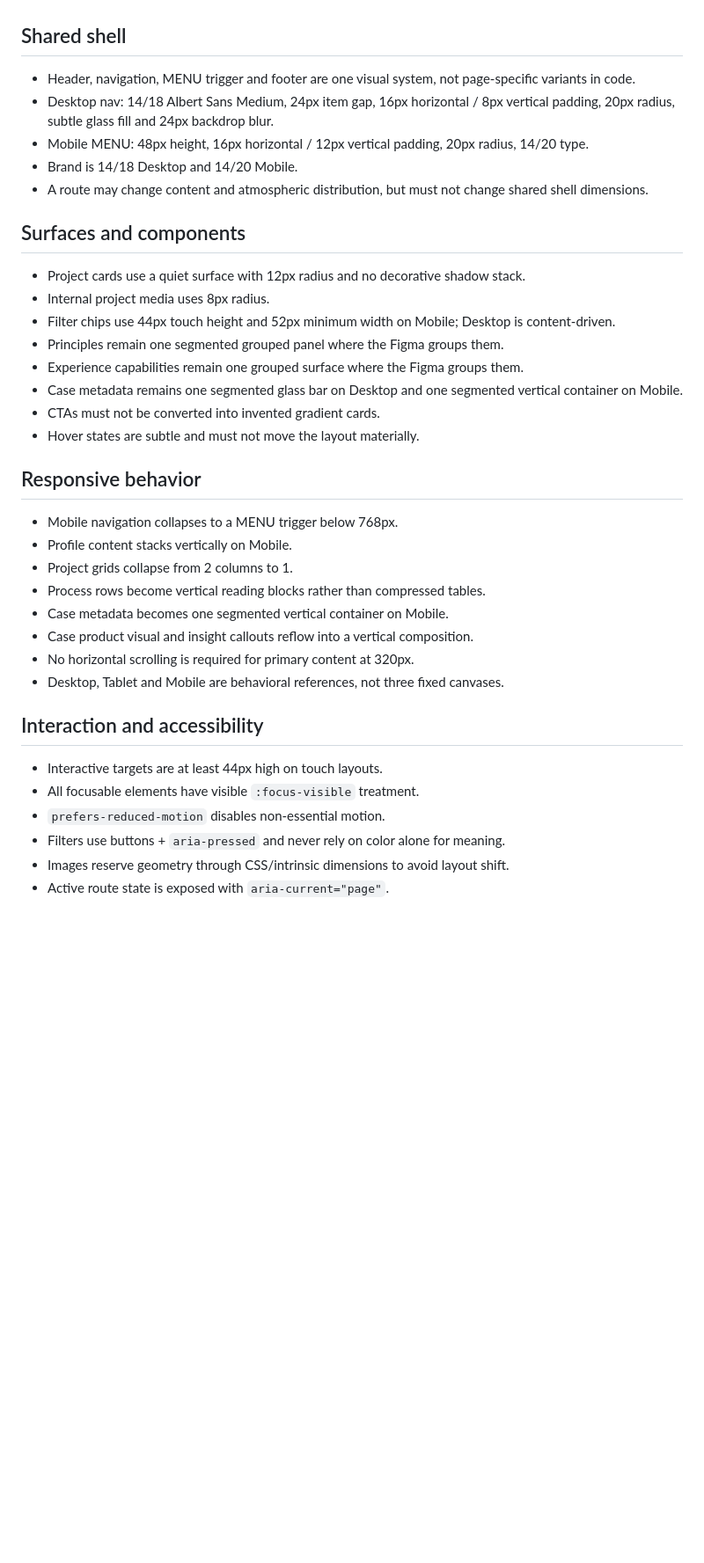
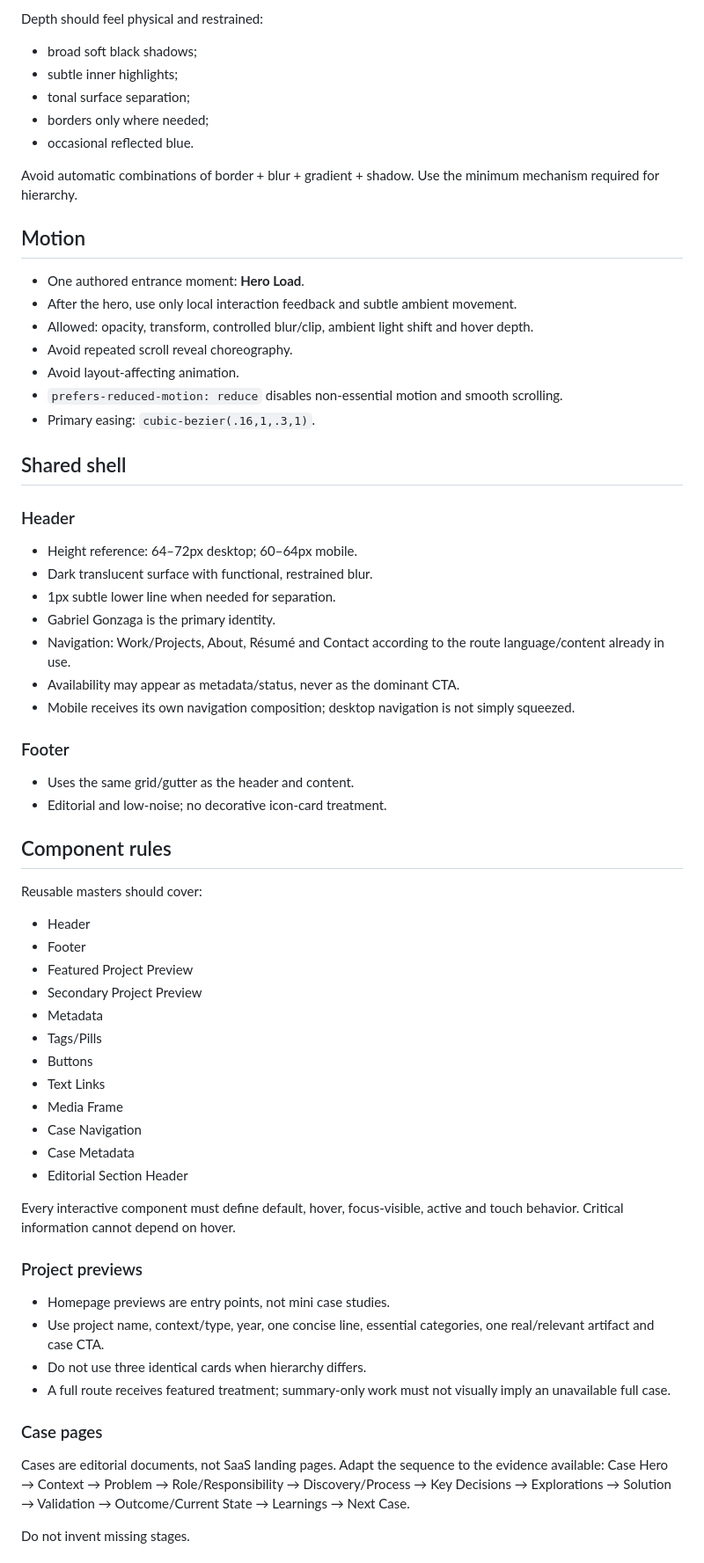
Before and after one commit to GabrielGonzagaSilva/GabrielGonzaga-portfolio, a Markdown page: DESIGN.md, the part around one of its changes. Shown at 88% size. Drawn GitHub-style; blank space fills up the shorter version.

```diff
--- a/DESIGN.md
+++ b/DESIGN.md
@@ -47,35 +129,64 @@ The user has approved two explicit implementation refinements relative to the cu
+Depth should feel physical and restrained:
+- broad soft black shadows;
+- subtle inner highlights;
+- tonal surface separation;
+- borders only where needed;
+- occasional reflected blue.
+
+Avoid automatic combinations of border + blur + gradient + shadow. Use the minimum mechanism required for hierarchy.
+
+## Motion
+
+- One authored entrance moment: **Hero Load**.
+- After the hero, use only local interaction feedback and subtle ambient movement.
+- Allowed: opacity, transform, controlled blur/clip, ambient light shift and hover depth.
+- Avoid repeated scroll reveal choreography.
+- Avoid layout-affecting animation.
+- `prefers-reduced-motion: reduce` disables non-essential motion and smooth scrolling.
+- Primary easing: `cubic-bezier(.16,1,.3,1)`.
 
 ## Shared shell
-- Header, navigation, MENU trigger and footer are one visual system, not page-specific variants in code.
-- Desktop nav: 14/18 Albert Sans Medium, 24px item gap, 16px horizontal / 8px vertical padding, 20px radius, subtle glass fill and 24px backdrop blur.
-- Mobile MENU: 48px height, 16px horizontal / 12px vertical padding, 20px radius, 14/20 type.
-- Brand is 14/18 Desktop and 14/20 Mobile.
-- A route may change content and atmospheric distribution, but must not change shared shell dimensions.
 
-## Surfaces and components
-- Project cards use a quiet surface with 12px radius and no decorative shadow stack.
-- Internal project media uses 8px radius.
-- Filter chips use 44px touch height and 52px minimum width on Mobile; Desktop is content-driven.
-- Principles remain one segmented grouped panel where the Figma groups them.
-- Experience capabilities remain one grouped surface where the Figma groups them.
-- Case metadata remains one segmented glass bar on Desktop and one segmented vertical container on Mobile.
-- CTAs must not be converted into invented gradient cards.
-- Hover states are subtle and must not move the layout materially.
+### Header
+- Height reference: 64–72px desktop; 60–64px mobile.
+- Dark translucent surface with functional, restrained blur.
+- 1px subtle lower line when needed for separation.
+- Gabriel Gonzaga is the primary identity.
+- Navigation: Work/Projects, About, Résumé and Contact according to the route language/content already in use.
+- Availability may appear as metadata/status, never as the dominant CTA.
+- Mobile receives its own navigation composition; desktop navigation is not simply squeezed.
 
-## Responsive behavior
-- Mobile navigation collapses to a MENU trigger below 768px.
-- Profile content stacks vertically on Mobile.
-- Project grids collapse from 2 columns to 1.
-- Process rows become vertical reading blocks rather than compressed tables.
-- Case metadata becomes one segmented vertical container on Mobile.
-- Case product visual and insight callouts reflow into a vertical composition.
-- No horizontal scrolling is required for primary content at 320px.
-- Desktop, Tablet and Mobile are behavioral references, not three fixed canvases.
+### Footer
+- Uses the same grid/gutter as the header and content.
+- Editorial and low-noise; no decorative icon-card treatment.
 
-## Interaction and accessibility
-- Interactive targets are at least 44px high on touch layouts.
-- All focusable elements have visible `:focus-visible` treatment.
-- `prefers-reduced-motion` disables non-essential motion.
-- Filters use buttons + `aria-pressed` and never rely on color alone for meaning.
-- Images reserve geometry through CSS/intrinsic dimensions to avoid layout shift.
-- Active route state is exposed with `aria-current="page"`.
+## Component rules
+
+Reusable masters should cover:
+- Header
+- Footer
+- Featured Project Preview
+- Secondary Project Preview
+- Metadata
+- Tags/Pills
+- Buttons
+- Text Links
+- Media Frame
+- Case Navigation
+- Case Metadata
+- Editorial Section Header
+
+Every interactive component must define default, hover, focus-visible, active and touch behavior. Critical information cannot depend on hover.
+
+### Project previews
+- Homepage previews are entry points, not mini case studies.
+- Use project name, context/type, year, one concise line, essential categories, one real/relevant artifact and case CTA.
+- Do not use three identical cards when hierarchy differs.
+- A full route receives featured treatment; summary-only work must not visually imply an unavailable full case.
+
+### Case pages
+Cases are editorial documents, not SaaS landing pages. Adapt the sequence to the evidence available:
+Case Hero → Context → Problem → Role/Responsibility → Discovery/Process → Key Decisions → Explorations → Solution → Validation → Outcome/Current State → Learnings → Next Case.
+
+Do not invent missing stages.
+
```
Also changed, not shown: other parts of DESIGN.md (+201 -46 lines).
